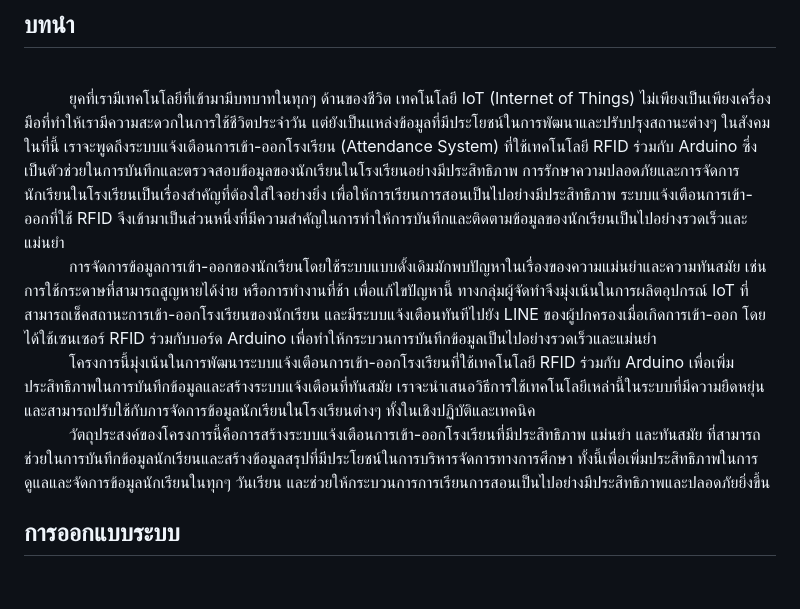
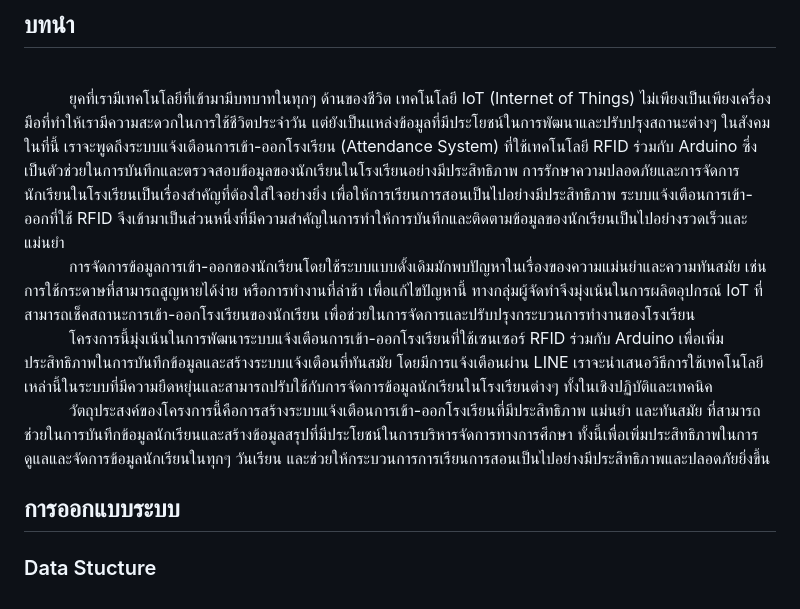
Before and after one commit to TOEYJIRAKIT/IOT-MiniProject, a Markdown page: README.md, the part around the change. Rendered like a GitHub page.

```diff
--- a/README.md
+++ b/README.md
@@ -5,7 +5,9 @@
 - 64125735 ธนวัฒน์ กองสีสังข์
 ## บทนำ
 <br>&nbsp;&nbsp;&nbsp;&nbsp;&nbsp;&nbsp;&nbsp;&nbsp;&nbsp;&nbsp;ยุคที่เรามีเทคโนโลยีที่เข้ามามีบทบาทในทุกๆ ด้านของชีวิต เทคโนโลยี IoT (Internet of Things) ไม่เพียงเป็นเพียงเครื่องมือที่ทำให้เรามีความสะดวกในการใช้ชีวิตประจำวัน แต่ยังเป็นแหล่งข้อมูลที่มีประโยชน์ในการพัฒนาและปรับปรุงสถานะต่างๆ ในสังคม ในที่นี้ เราจะพูดถึงระบบแจ้งเตือนการเข้า-ออกโรงเรียน (Attendance System) ที่ใช้เทคโนโลยี RFID ร่วมกับ Arduino ซึ่งเป็นตัวช่วยในการบันทึกและตรวจสอบข้อมูลของนักเรียนในโรงเรียนอย่างมีประสิทธิภาพ การรักษาความปลอดภัยและการจัดการนักเรียนในโรงเรียนเป็นเรื่องสำคัญที่ต้องใส่ใจอย่างยิ่ง เพื่อให้การเรียนการสอนเป็นไปอย่างมีประสิทธิภาพ ระบบแจ้งเตือนการเข้า-ออกที่ใช้ RFID จึงเข้ามาเป็นส่วนหนึ่งที่มีความสำคัญในการทำให้การบันทึกและติดตามข้อมูลของนักเรียนเป็นไปอย่างรวดเร็วและแม่นยำ
-<br>&nbsp;&nbsp;&nbsp;&nbsp;&nbsp;&nbsp;&nbsp;&nbsp;&nbsp;&nbsp;การจัดการข้อมูลการเข้า-ออกของนักเรียนโดยใช้ระบบแบบดั้งเดิมมักพบปัญหาในเรื่องของความแม่นยำและความทันสมัย เช่น การใช้กระดาษที่สามารถสูญหายได้ง่าย หรือการทำงานที่ช้า เพื่อแก้ไขปัญหานี้ ทางกลุ่มผู้จัดทำจึงมุ่งเน้นในการผลิตอุปกรณ์ IoT ที่สามารถเช็คสถานะการเข้า-ออกโรงเรียนของนักเรียน และมีระบบแจ้งเตือนทันทีไปยัง LINE ของผู้ปกครองเมื่อเกิดการเข้า-ออก โดยได้ใช้เซนเซอร์ RFID ร่วมกับบอร์ด Arduino เพื่อทำให้กระบวนการบันทึกข้อมูลเป็นไปอย่างรวดเร็วและแม่นยำ
-<br>&nbsp;&nbsp;&nbsp;&nbsp;&nbsp;&nbsp;&nbsp;&nbsp;&nbsp;&nbsp;โครงการนี้มุ่งเน้นในการพัฒนาระบบแจ้งเตือนการเข้า-ออกโรงเรียนที่ใช้เทคโนโลยี RFID ร่วมกับ Arduino เพื่อเพิ่มประสิทธิภาพในการบันทึกข้อมูลและสร้างระบบแจ้งเตือนที่ทันสมัย เราจะนำเสนอวิธีการใช้เทคโนโลยีเหล่านี้ในระบบที่มีความยืดหยุ่นและสามารถปรับใช้กับการจัดการข้อมูลนักเรียนในโรงเรียนต่างๆ ทั้งในเชิงปฏิบัติและเทคนิค
+<br>&nbsp;&nbsp;&nbsp;&nbsp;&nbsp;&nbsp;&nbsp;&nbsp;&nbsp;&nbsp;การจัดการข้อมูลการเข้า-ออกของนักเรียนโดยใช้ระบบแบบดั้งเดิมมักพบปัญหาในเรื่องของความแม่นยำและความทันสมัย เช่น การใช้กระดาษที่สามารถสูญหายได้ง่าย หรือการทำงานที่ล่าช้า เพื่อแก้ไขปัญหานี้ ทางกลุ่มผู้จัดทำจึงมุ่งเน้นในการผลิตอุปกรณ์ IoT ที่สามารถเช็คสถานะการเข้า-ออกโรงเรียนของนักเรียน เพื่อช่วยในการจัดการและปรับปรุงกระบวนการทำงานของโรงเรียน
+<br>&nbsp;&nbsp;&nbsp;&nbsp;&nbsp;&nbsp;&nbsp;&nbsp;&nbsp;&nbsp;โครงการนี้มุ่งเน้นในการพัฒนาระบบแจ้งเตือนการเข้า-ออกโรงเรียนที่ใช้เซนเซอร์ RFID ร่วมกับ Arduino เพื่อเพิ่มประสิทธิภาพในการบันทึกข้อมูลและสร้างระบบแจ้งเตือนที่ทันสมัย โดยมีการแจ้งเตือนผ่าน LINE เราจะนำเสนอวิธีการใช้เทคโนโลยีเหล่านี้ในระบบที่มีความยืดหยุ่นและสามารถปรับใช้กับการจัดการข้อมูลนักเรียนในโรงเรียนต่างๆ ทั้งในเชิงปฏิบัติและเทคนิค
 <br>&nbsp;&nbsp;&nbsp;&nbsp;&nbsp;&nbsp;&nbsp;&nbsp;&nbsp;&nbsp;วัตถุประสงค์ของโครงการนี้คือการสร้างระบบแจ้งเตือนการเข้า-ออกโรงเรียนที่มีประสิทธิภาพ แม่นยำ และทันสมัย ที่สามารถช่วยในการบันทึกข้อมูลนักเรียนและสร้างข้อมูลสรุปที่มีประโยชน์ในการบริหารจัดการทางการศึกษา ทั้งนี้เพื่อเพิ่มประสิทธิภาพในการดูแลและจัดการข้อมูลนักเรียนในทุกๆ วันเรียน และช่วยให้กระบวนการการเรียนการสอนเป็นไปอย่างมีประสิทธิภาพและปลอดภัยยิ่งขึ้น
 ## การออกแบบระบบ
+
+### Data Stucture
```
